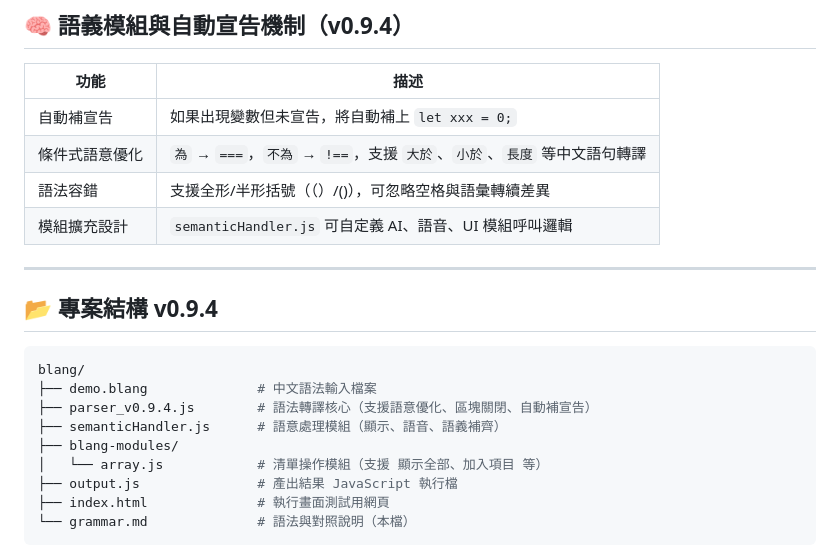
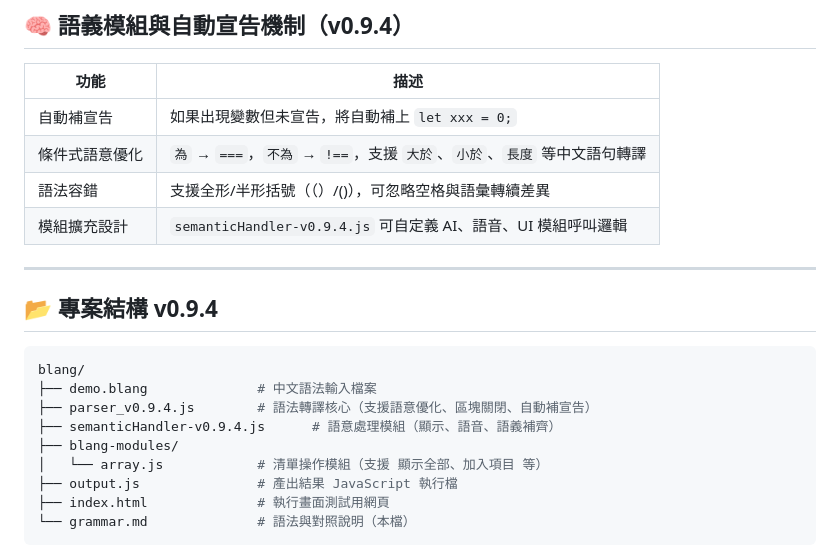
Before and after one commit to AIVIN311/blang-language, a Markdown page: grammar.md, the part around the change. GitHub-like rendering.

```diff
--- a/grammar.md
+++ b/grammar.md
@@ -41,7 +41,7 @@ Blang 是一種中文語場編程方式，用中文邏輯實現智慧語意互
 | 自動補宣告     | 如果出現變數但未宣告，將自動補上 `let xxx = 0;`                          |
 | 條件式語意優化 | `為` → `===`，`不為` → `!==`，支援 `大於`、`小於`、`長度` 等中文語句轉譯 |
 | 語法容錯       | 支援全形/半形括號（（）/()），可忽略空格與語彙轉續差異                   |
-| 模組擴充設計   | `semanticHandler.js` 可自定義 AI、語音、UI 模組呼叫邏輯                  |
+| 模組擴充設計   | `semanticHandler-v0.9.4.js` 可自定義 AI、語音、UI 模組呼叫邏輯                  |
 
 ---
 
@@ -51,7 +51,7 @@ Blang 是一種中文語場編程方式，用中文邏輯實現智慧語意互
 blang/
 ├── demo.blang              # 中文語法輸入檔案
 ├── parser_v0.9.4.js        # 語法轉譯核心（支援語意優化、區塊關閉、自動補宣告）
-├── semanticHandler.js      # 語意處理模組（顯示、語音、語義補齊）
+├── semanticHandler-v0.9.4.js      # 語意處理模組（顯示、語音、語義補齊）
 ├── blang-modules/
 │   └── array.js            # 清單操作模組（支援 顯示全部、加入項目 等）
 ├── output.js               # 產出結果 JavaScript 執行檔
```
Also changed, not shown: README.md (+1 -1 lines).
